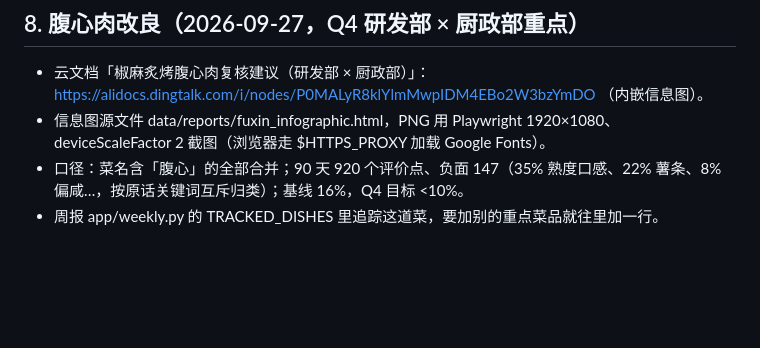
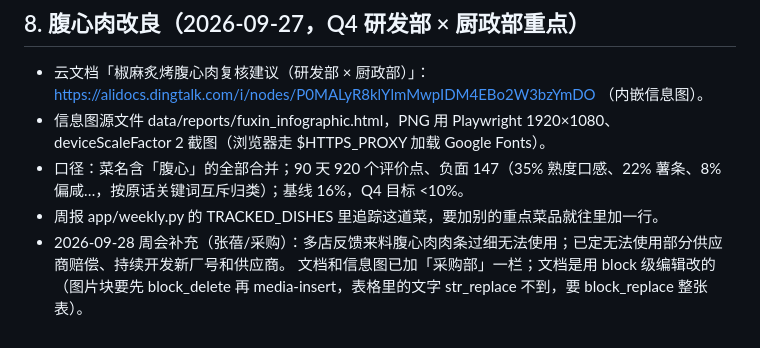
Before and after one commit to galenwu962-hub/steak-flashcards, a Markdown page: review-analytics/HANDOFF.md, the part around the change. GitHub-like rendering; blank space fills up the shorter version.

Commit message:
Handoff: procurement findings on 腹心肉 raw material
Co-Authored-By: Claude Fable 5.1 <noreply@anthropic.com>
Claude-Session: https://claude.ai/code/session_01TXq5uA5pteaE9PKL5sxtUK

```diff
--- a/review-analytics/HANDOFF.md
+++ b/review-analytics/HANDOFF.md
@@ -120,3 +120,5 @@ python -m app.analyze status        # 应显示已分析 5,367 条
 - 信息图源文件 data/reports/fuxin_infographic.html，PNG 用 Playwright 1920×1080、deviceScaleFactor 2 截图（浏览器走 $HTTPS_PROXY 加载 Google Fonts）。
 - 口径：菜名含「腹心」的全部合并；90 天 920 个评价点、负面 147（35% 熟度口感、22% 薯条、8% 偏咸…，按原话关键词互斥归类）；基线 16%，Q4 目标 <10%。
 - 周报 app/weekly.py 的 TRACKED_DISHES 里追踪这道菜，要加别的重点菜品就往里加一行。
+- 2026-09-28 周会补充（张蓓/采购）：多店反馈来料腹心肉肉条过细无法使用；已定无法使用部分供应商赔偿、持续开发新厂号和供应商。
+  文档和信息图已加「采购部」一栏；文档是用 block 级编辑改的（图片块要先 block_delete 再 media-insert，表格里的文字 str_replace 不到，要 block_replace 整张表）。
```
